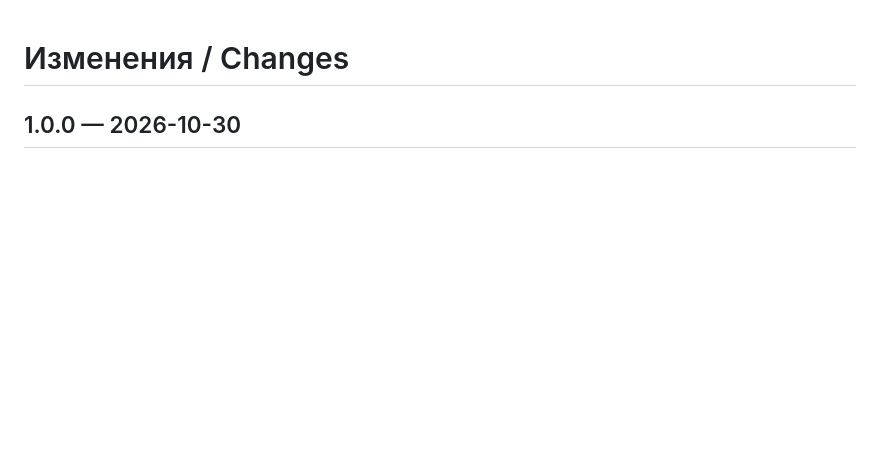
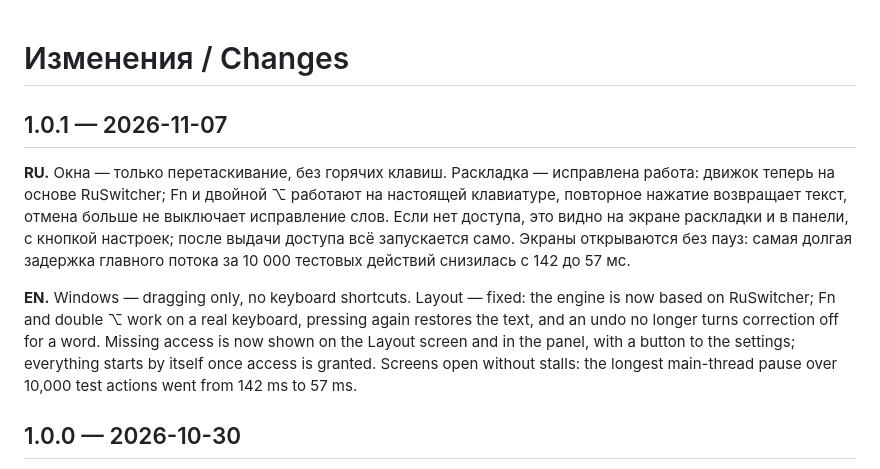
Before and after one commit to aaavgust/AvgustFamiliar, a Markdown page: CHANGELOG.md, the part around the change. GitHub-like rendering; blank space fills up the shorter version.

```diff
--- a/CHANGELOG.md
+++ b/CHANGELOG.md
@@ -1,4 +1,10 @@
 # Изменения / Changes
+
+## 1.0.1 — 2026-11-07
+
+**RU.** Окна — только перетаскивание, без горячих клавиш. Раскладка — исправлена работа: движок теперь на основе RuSwitcher; Fn и двойной ⌥ работают на настоящей клавиатуре, повторное нажатие возвращает текст, отмена больше не выключает исправление слов. Если нет доступа, это видно на экране раскладки и в панели, с кнопкой настроек; после выдачи доступа всё запускается само. Экраны открываются без пауз: самая долгая задержка главного потока за 10 000 тестовых действий снизилась с 142 до 57 мс.
+
+**EN.** Windows — dragging only, no keyboard shortcuts. Layout — fixed: the engine is now based on RuSwitcher; Fn and double ⌥ work on a real keyboard, pressing again restores the text, and an undo no longer turns correction off for a word. Missing access is now shown on the Layout screen and in the panel, with a button to the settings; everything starts by itself once access is granted. Screens open without stalls: the longest main-thread pause over 10,000 test actions went from 142 ms to 57 ms.
 
 ## 1.0.0 — 2026-10-30
 
```
Also changed, not shown: README.md (+2 -2 lines), THIRD_PARTY_NOTICES.md (+1 -1 lines), screenshots/en/layout-light.png, screenshots/en/windows-dark.png, screenshots/ru/layout-light.png, screenshots/ru/windows-dark.png.
